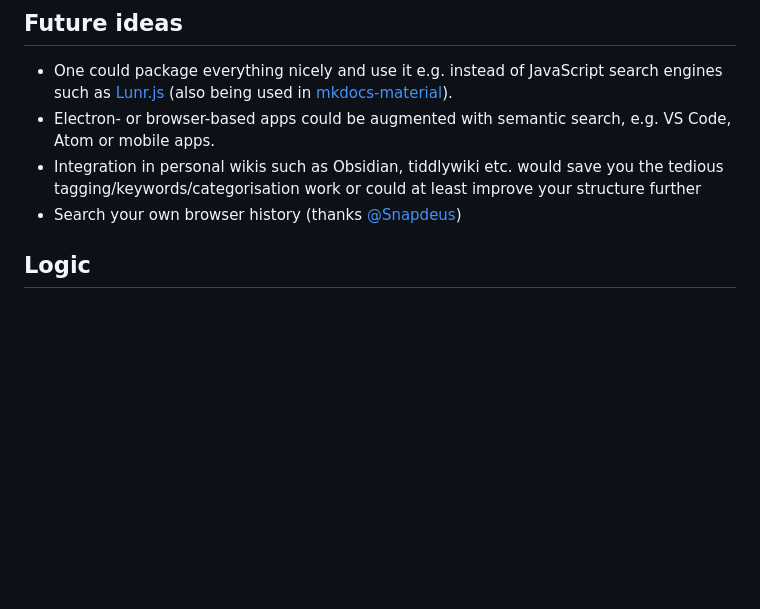
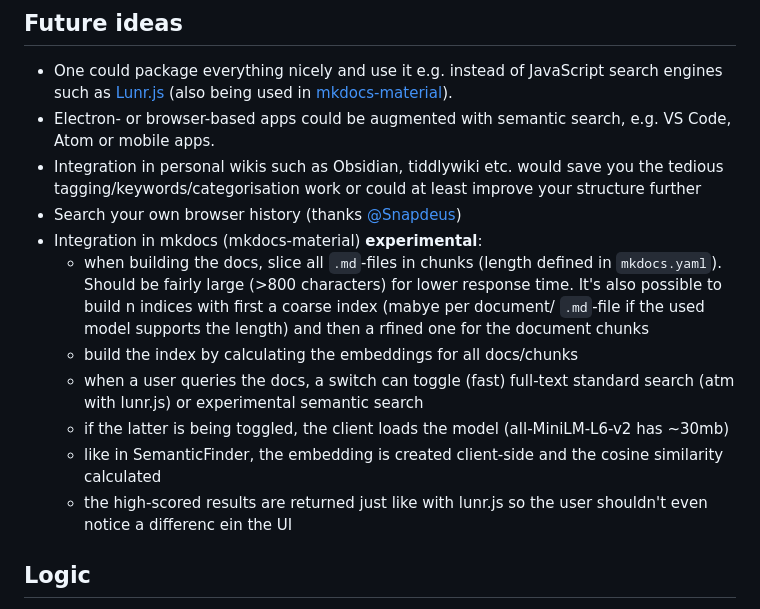
Before and after one commit to do-me/SemanticFinder, a Markdown page: README.md, the part around the change. Drawn GitHub-style; blank space fills up the shorter version.

```diff
--- a/README.md
+++ b/README.md
@@ -38,6 +38,13 @@ You can customize everything!
 - Electron- or browser-based apps could be augmented with semantic search, e.g. VS Code, Atom or mobile apps.
 - Integration in personal wikis such as Obsidian, tiddlywiki etc. would save you the tedious tagging/keywords/categorisation work or could at least improve your structure further
 - Search your own browser history (thanks [@Snapdeus](https://twitter.com/snapdeus/status/1646233904691413006))
+- Integration in mkdocs (mkdocs-material) **experimental**:
+    - when building the docs, slice all `.md`-files in chunks (length defined in `mkdocs.yaml`). Should be fairly large (>800 characters) for lower response time. It's also possible to build n indices with first a coarse index (mabye per document/ `.md`-file if the used model supports the length) and then a rfined one for the document chunks
+    - build the index by calculating the embeddings for all docs/chunks
+    - when a user queries the docs, a switch can toggle (fast) full-text standard search (atm with lunr.js) or experimental semantic search
+    - if the latter is being toggled, the client loads the model (all-MiniLM-L6-v2 has ~30mb)
+    - like in SemanticFinder, the embedding is created client-side and the cosine similarity calculated
+    - the high-scored results are returned just like with lunr.js so the user shouldn't even notice a differenc ein the UI
 
 ## Logic
 
```
